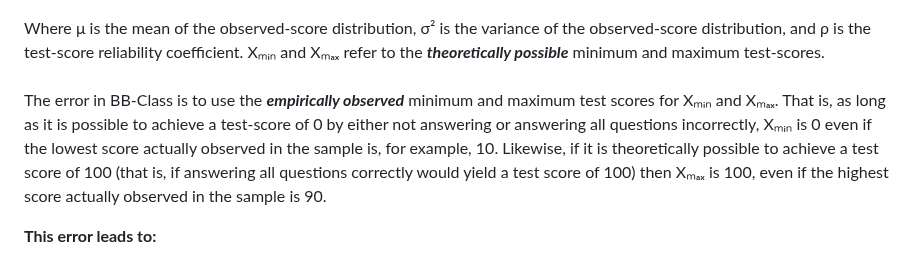
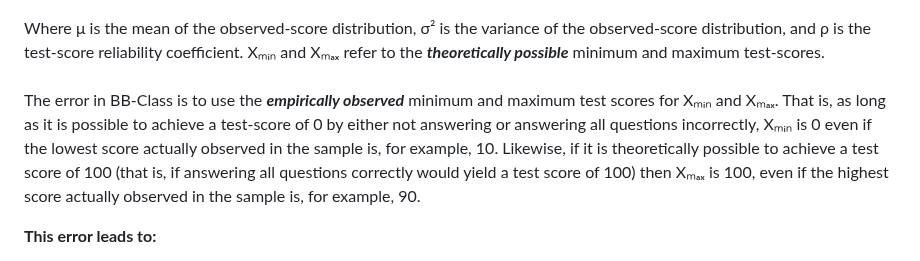
Before and after one commit to HaakonEidemHaakstad/BBClassify_Python, a Markdown page: README.md, the part around the change. Drawn GitHub-style.

```diff
--- a/README.md
+++ b/README.md
@@ -22,7 +22,7 @@ The equation for calculating the effective test length is:
 <br>
 Where μ is the mean of the observed-score distribution, σ² is the variance of the observed-score distribution, and ρ is the test-score reliability coefficient. Xₘᵢₙ and Xₘₐₓ refer to the <i><b>theoretically possible</b></i> minimum and maximum test-scores.<br><br>
 
-The error in BB-Class is to use the <i><b>empirically observed</b></i> minimum and maximum test scores for Xₘᵢₙ and Xₘₐₓ. That is, as long as it is possible to achieve a test-score of 0 by either not answering or answering all questions incorrectly, Xₘᵢₙ is 0 even if the lowest score actually observed in the sample is, for example, 10. Likewise, if it is theoretically possible to achieve a test score of 100 (that is, if answering all questions correctly would yield a test score of 100) then Xₘₐₓ is 100, even if the highest score actually observed in the sample is 90.
+The error in BB-Class is to use the <i><b>empirically observed</b></i> minimum and maximum test scores for Xₘᵢₙ and Xₘₐₓ. That is, as long as it is possible to achieve a test-score of 0 by either not answering or answering all questions incorrectly, Xₘᵢₙ is 0 even if the lowest score actually observed in the sample is, for example, 10. Likewise, if it is theoretically possible to achieve a test score of 100 (that is, if answering all questions correctly would yield a test score of 100) then Xₘₐₓ is 100, even if the highest score actually observed in the sample is, for example, 90.
 
 **This error leads to:**
 - Inaccurate model parameter estimates.
```
